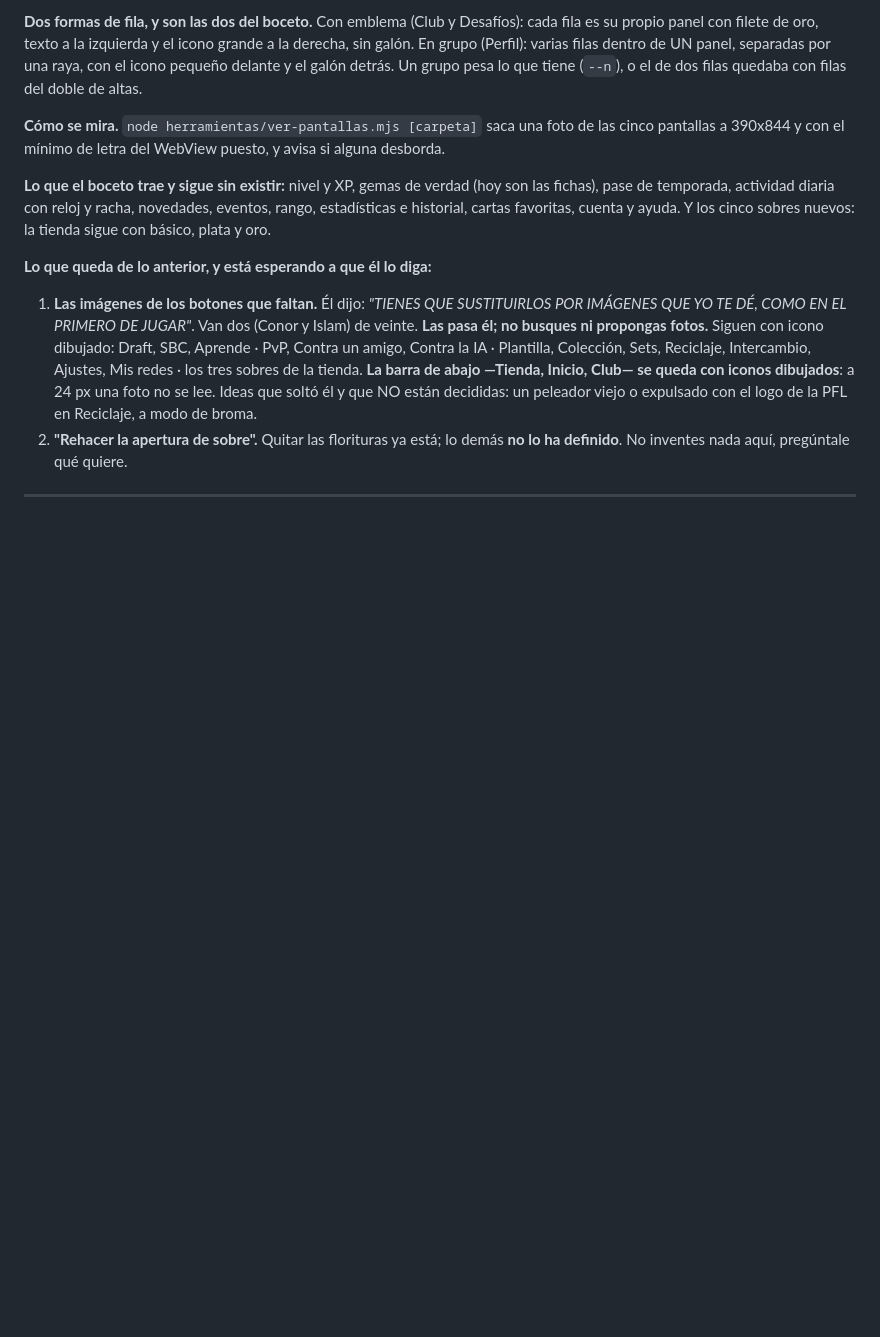
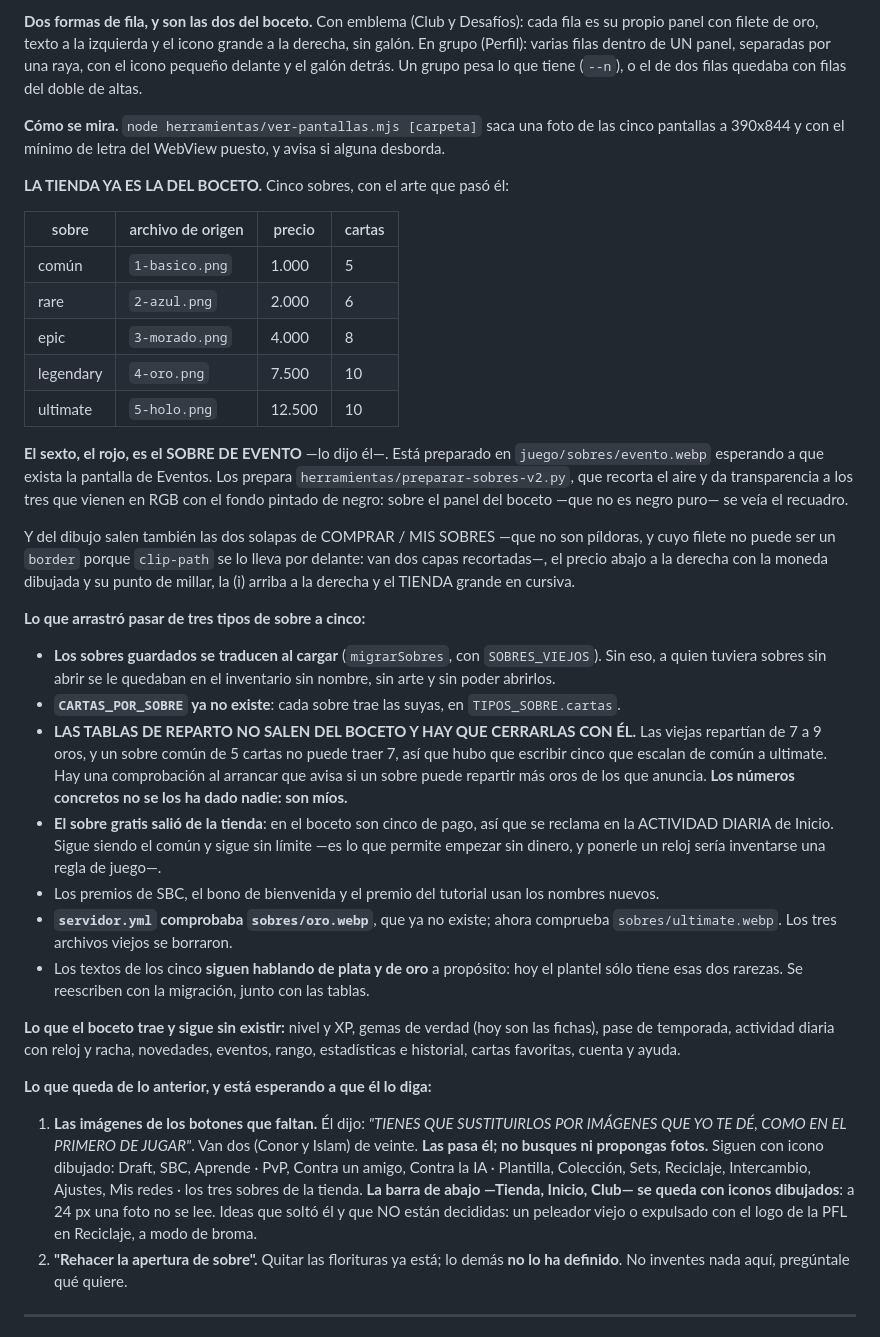
Before and after one commit to diegoda2000/slotdiego, a Markdown page: CLAUDE.md, the part around the change. Rendered like a GitHub page; blank space fills up the shorter version.

Commit message:
Apuntar la tienda nueva en la memoria
Los cinco sobres con su arte, su precio y sus cartas; que el rojo es el de
evento y queda esperando; y las seis cosas que arrastró pasar de tres tipos a
cinco, con el aviso de que las tablas de reparto son mías y hay que cerrarlas
con él.

Co-Authored-By: Claude Opus 5 <noreply@anthropic.com>
Claude-Session: https://claude.ai/code/session_01Q8uMRd1eE1CcD1KKSExrSc

```diff
--- a/CLAUDE.md
+++ b/CLAUDE.md
@@ -250,10 +250,50 @@ filas quedaba con filas del doble de altas.
 cinco pantallas a 390x844 y con el mínimo de letra del WebView puesto, y avisa si alguna
 desborda.
 
+**LA TIENDA YA ES LA DEL BOCETO.** Cinco sobres, con el arte que pasó él:
+
+| sobre | archivo de origen | precio | cartas |
+|---|---|---|---|
+| común | `1-basico.png` | 1.000 | 5 |
+| rare | `2-azul.png` | 2.000 | 6 |
+| epic | `3-morado.png` | 4.000 | 8 |
+| legendary | `4-oro.png` | 7.500 | 10 |
+| ultimate | `5-holo.png` | 12.500 | 10 |
+
+**El sexto, el rojo, es el SOBRE DE EVENTO** —lo dijo él—. Está preparado en
+`juego/sobres/evento.webp` esperando a que exista la pantalla de Eventos. Los prepara
+`herramientas/preparar-sobres-v2.py`, que recorta el aire y da transparencia a los tres
+que vienen en RGB con el fondo pintado de negro: sobre el panel del boceto —que no es negro
+puro— se veía el recuadro.
+
+Y del dibujo salen también las dos solapas de COMPRAR / MIS SOBRES —que no son píldoras, y
+cuyo filete no puede ser un `border` porque `clip-path` se lo lleva por delante: van dos
+capas recortadas—, el precio abajo a la derecha con la moneda dibujada y su punto de millar,
+la (i) arriba a la derecha y el TIENDA grande en cursiva.
+
+**Lo que arrastró pasar de tres tipos de sobre a cinco:**
+
+- **Los sobres guardados se traducen al cargar** (`migrarSobres`, con `SOBRES_VIEJOS`). Sin
+  eso, a quien tuviera sobres sin abrir se le quedaban en el inventario sin nombre, sin
+  arte y sin poder abrirlos.
+- **`CARTAS_POR_SOBRE` ya no existe**: cada sobre trae las suyas, en `TIPOS_SOBRE.cartas`.
+- **LAS TABLAS DE REPARTO NO SALEN DEL BOCETO Y HAY QUE CERRARLAS CON ÉL.** Las viejas
+  repartían de 7 a 9 oros, y un sobre común de 5 cartas no puede traer 7, así que hubo que
+  escribir cinco que escalan de común a ultimate. Hay una comprobación al arrancar que
+  avisa si un sobre puede repartir más oros de los que anuncia. **Los números concretos no
+  se los ha dado nadie: son míos.**
+- **El sobre gratis salió de la tienda**: en el boceto son cinco de pago, así que se
+  reclama en la ACTIVIDAD DIARIA de Inicio. Sigue siendo el común y sigue sin límite —es lo
+  que permite empezar sin dinero, y ponerle un reloj sería inventarse una regla de juego—.
+- Los premios de SBC, el bono de bienvenida y el premio del tutorial usan los nombres nuevos.
+- **`servidor.yml` comprobaba `sobres/oro.webp`**, que ya no existe; ahora comprueba
+  `sobres/ultimate.webp`. Los tres archivos viejos se borraron.
+- Los textos de los cinco **siguen hablando de plata y de oro** a propósito: hoy el plantel
+  sólo tiene esas dos rarezas. Se reescriben con la migración, junto con las tablas.
+
 **Lo que el boceto trae y sigue sin existir:** nivel y XP, gemas de verdad (hoy son las
 fichas), pase de temporada, actividad diaria con reloj y racha, novedades, eventos, rango,
-estadísticas e historial, cartas favoritas, cuenta y ayuda. Y los cinco sobres nuevos: la
-tienda sigue con básico, plata y oro.
+estadísticas e historial, cartas favoritas, cuenta y ayuda.
 
 **Lo que queda de lo anterior, y está esperando a que él lo diga:**
 
```
